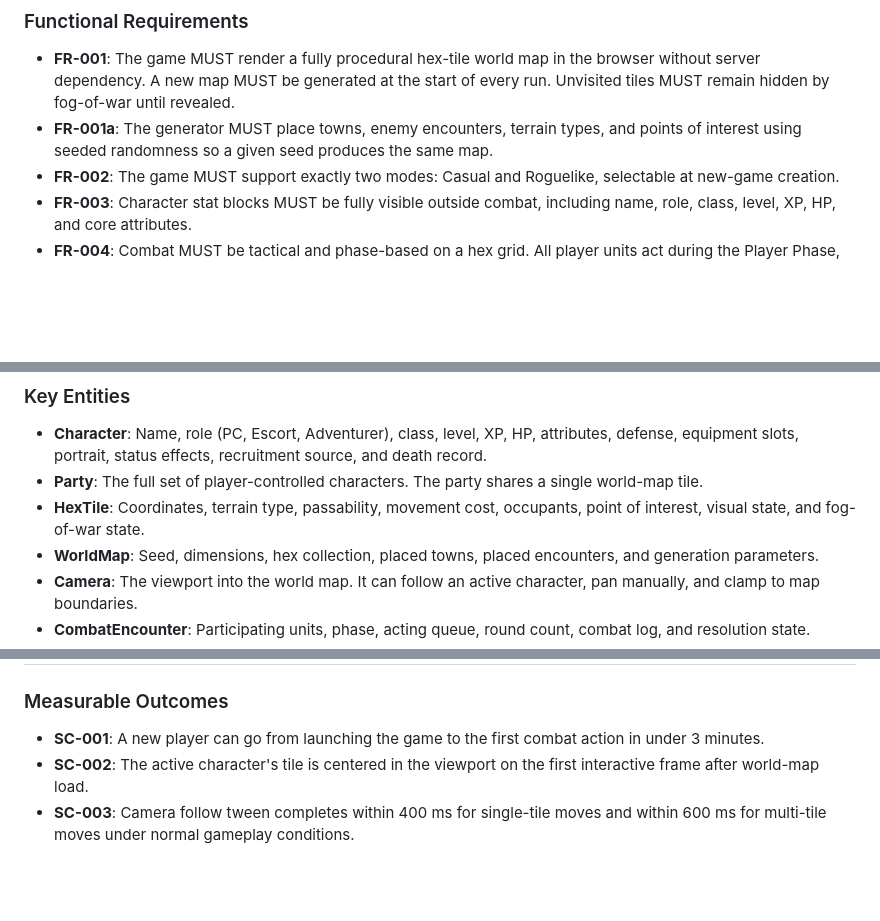
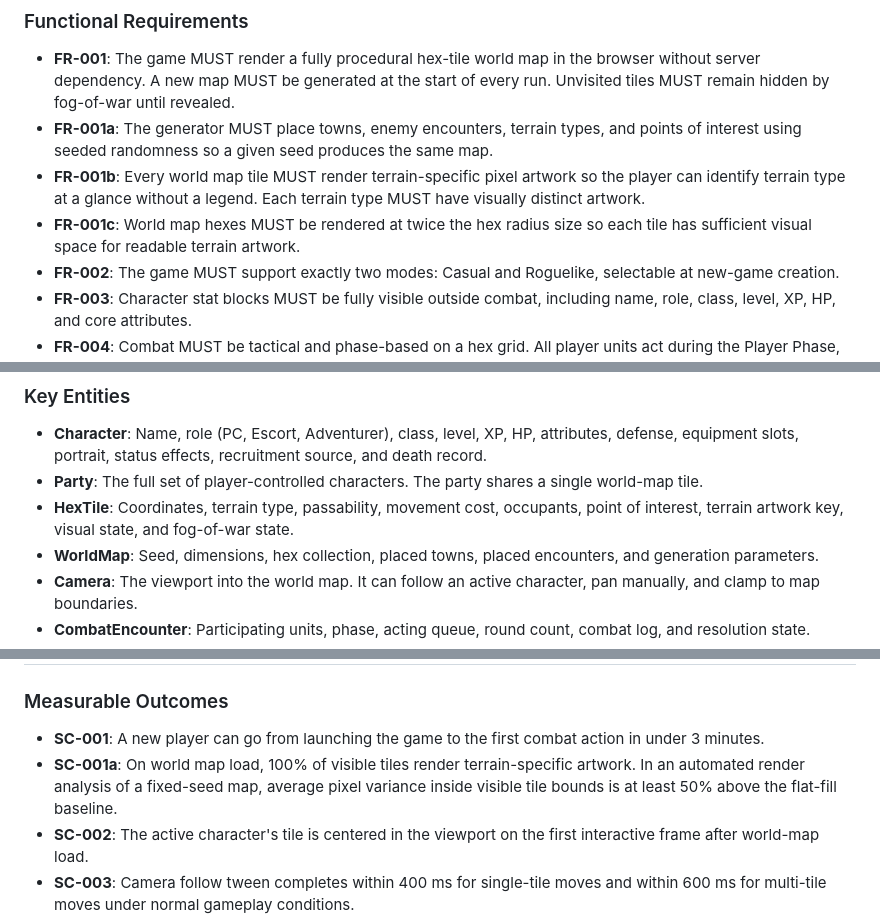
Before and after one commit to tkottke90/hex-crawl-sdd, a Markdown page: specs/main/spec.md, 3 parts joined by grey strips. Drawn GitHub-style; blank space fills up the shorter version.

```diff
--- a/specs/main/spec.md
+++ b/specs/main/spec.md
@@ -24,6 +24,8 @@ The game is a local-first, single-player browser hex crawl with a classic fantas
 
 - **FR-001**: The game MUST render a fully procedural hex-tile world map in the browser without server dependency. A new map MUST be generated at the start of every run. Unvisited tiles MUST remain hidden by fog-of-war until revealed.
 - **FR-001a**: The generator MUST place towns, enemy encounters, terrain types, and points of interest using seeded randomness so a given seed produces the same map.
+- **FR-001b**: Every world map tile MUST render terrain-specific pixel artwork so the player can identify terrain type at a glance without a legend. Each terrain type MUST have visually distinct artwork.
+- **FR-001c**: World map hexes MUST be rendered at twice the hex radius size so each tile has sufficient visual space for readable terrain artwork.
 - **FR-002**: The game MUST support exactly two modes: Casual and Roguelike, selectable at new-game creation.
 - **FR-003**: Character stat blocks MUST be fully visible outside combat, including name, role, class, level, XP, HP, and core attributes.
 - **FR-004**: Combat MUST be tactical and phase-based on a hex grid. All player units act during the Player Phase, then all enemy units act during the Enemy Phase; phases alternate until combat resolves.
@@ -62,7 +64,7 @@ The game is a local-first, single-player browser hex crawl with a classic fantas
 
 - **Character**: Name, role (PC, Escort, Adventurer), class, level, XP, HP, attributes, defense, equipment slots, portrait, status effects, recruitment source, and death record.
 - **Party**: The full set of player-controlled characters. The party shares a single world-map tile.
-- **HexTile**: Coordinates, terrain type, passability, movement cost, occupants, point of interest, visual state, and fog-of-war state.
+- **HexTile**: Coordinates, terrain type, passability, movement cost, occupants, point of interest, terrain artwork key, visual state, and fog-of-war state.
 - **WorldMap**: Seed, dimensions, hex collection, placed towns, placed encounters, and generation parameters.
 - **Camera**: The viewport into the world map. It can follow an active character, pan manually, and clamp to map boundaries.
 - **CombatEncounter**: Participating units, phase, acting queue, round count, combat log, and resolution state.
@@ -77,6 +79,7 @@ The game is a local-first, single-player browser hex crawl with a classic fantas
 ### Measurable Outcomes
 
 - **SC-001**: A new player can go from launching the game to the first combat action in under 3 minutes.
+- **SC-001a**: On world map load, 100% of visible tiles render terrain-specific artwork. In an automated render analysis of a fixed-seed map, average pixel variance inside visible tile bounds is at least 50% above the flat-fill baseline.
 - **SC-002**: The active character's tile is centered in the viewport on the first interactive frame after world-map load.
 - **SC-003**: Camera follow tween completes within 400 ms for single-tile moves and within 600 ms for multi-tile moves under normal gameplay conditions.
 - **SC-004**: Manual pan input begins within one rendered frame of a key press.
```
Also changed, not shown: docs/SpecKitCheatSheet.md (+10 -0 lines).
